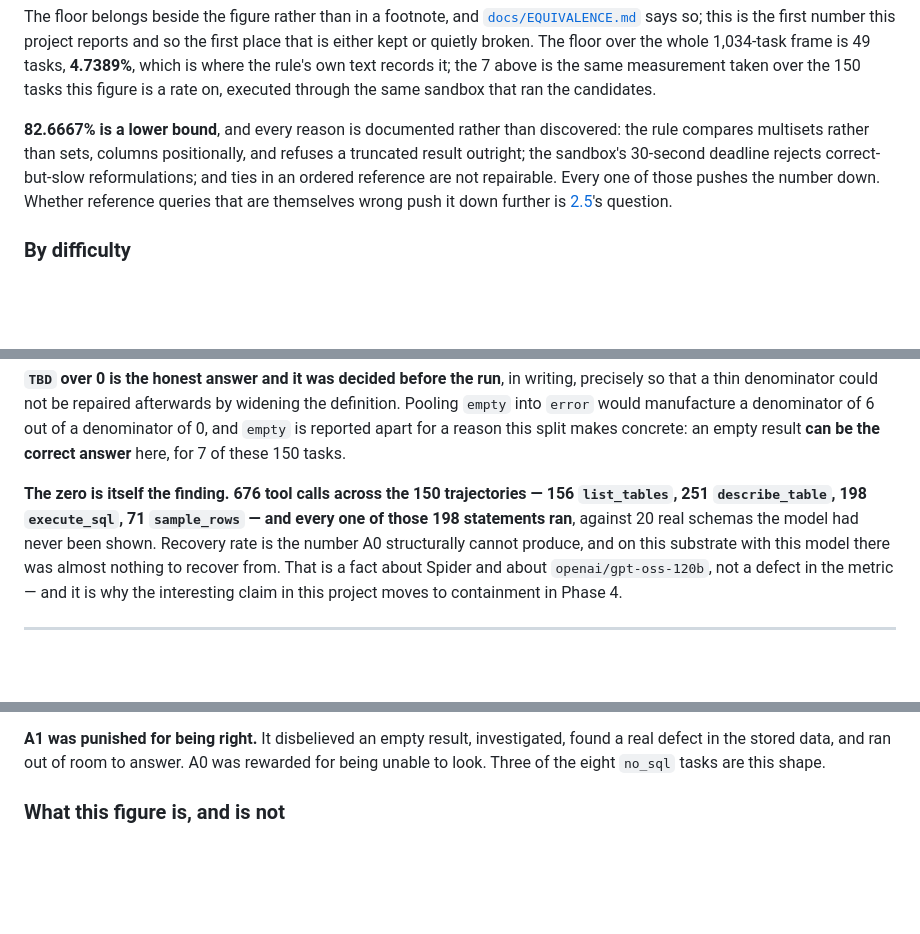
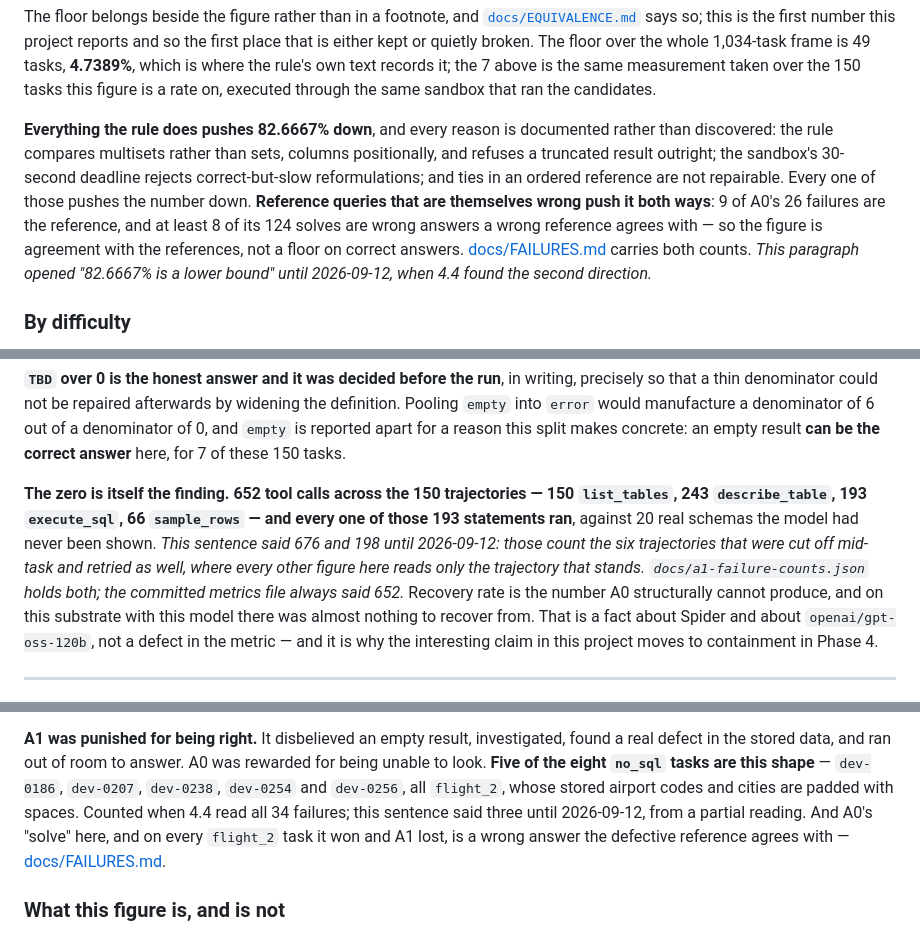
Before and after one commit to taneesha-beep/query-pilot, a Markdown page: docs/RESULTS.md, 3 parts joined by grey strips. Rendered like a GitHub page; blank space fills up the shorter version.

```diff
--- a/docs/RESULTS.md
+++ b/docs/RESULTS.md
@@ -45,12 +45,15 @@ whole 1,034-task frame is 49 tasks, **4.7389%**, which is where the rule's own t
 it; the 7 above is the same measurement taken over the 150 tasks this figure is a rate on,
 executed through the same sandbox that ran the candidates.
 
-**82.6667% is a lower bound**, and every reason is documented rather than discovered: the
-rule compares multisets rather than sets, columns positionally, and refuses a truncated
-result outright; the sandbox's 30-second deadline rejects correct-but-slow reformulations;
-and ties in an ordered reference are not repairable. Every one of those pushes the number
-down. Whether reference queries that are themselves wrong push it down further is
-[2.5](FAILURES.md)'s question.
+**Everything the rule does pushes 82.6667% down**, and every reason is documented rather than
+discovered: the rule compares multisets rather than sets, columns positionally, and refuses a
+truncated result outright; the sandbox's 30-second deadline rejects correct-but-slow
+reformulations; and ties in an ordered reference are not repairable. Every one of those pushes
+the number down. **Reference queries that are themselves wrong push it both ways**: 9 of A0's 26
+failures are the reference, and at least 8 of its 124 solves are wrong answers a wrong
+reference agrees with — so the figure is agreement with the references, not a floor on correct
+answers. [docs/FAILURES.md](FAILURES.md) carries both counts. *This paragraph opened "82.6667%
+is a lower bound" until 2026-09-12, when 4.4 found the second direction.*
 
 ### By difficulty
 
@@ -297,9 +300,12 @@ Pooling `empty` into `error` would manufacture a denominator of 6 out of a denom
 and `empty` is reported apart for a reason this split makes concrete: an empty result **can be
 the correct answer** here, for 7 of these 150 tasks.
 
-**The zero is itself the finding.** **676 tool calls across the 150 trajectories — 156
-`list_tables`, 251 `describe_table`, 198 `execute_sql`, 71 `sample_rows` — and every one of
-those 198 statements ran**, against 20 real schemas the model had never been shown. Recovery rate is the
+**The zero is itself the finding.** **652 tool calls across the 150 trajectories — 150
+`list_tables`, 243 `describe_table`, 193 `execute_sql`, 66 `sample_rows` — and every one of
+those 193 statements ran**, against 20 real schemas the model had never been shown. *This
+sentence said 676 and 198 until 2026-09-12: those count the six trajectories that were cut off
+mid-task and retried as well, where every other figure here reads only the trajectory that
+stands. `docs/a1-failure-counts.json` holds both; the committed metrics file always said 652.* Recovery rate is the
 number A0 structurally cannot produce, and on this substrate with this model there was almost
 nothing to recover from. That is a fact about Spider and about `openai/gpt-oss-120b`, not a
 defect in the metric — and it is why the interesting claim in this project moves to
@@ -391,7 +397,11 @@ that identifies the trailing space. Then it hit `TOOL_CALL_LIMIT` and its final
 
 **A1 was punished for being right.** It disbelieved an empty result, investigated, found a
 real defect in the stored data, and ran out of room to answer. A0 was rewarded for being
-unable to look. Three of the eight `no_sql` tasks are this shape.
+unable to look. **Five of the eight `no_sql` tasks are this shape** — `dev-0186`, `dev-0207`,
+`dev-0238`, `dev-0254` and `dev-0256`, all `flight_2`, whose stored airport codes and cities are
+padded with spaces. Counted when 4.4 read all 34 failures; this sentence said three until
+2026-09-12, from a partial reading. And A0's "solve" here, and on every `flight_2` task it won
+and A1 lost, is a wrong answer the defective reference agrees with — [docs/FAILURES.md](FAILURES.md).
 
 ### What this figure is, and is not
 
```
Also changed, not shown: README.md (+36 -14 lines), docs/EQUIVALENCE.md (+10 -0 lines).
